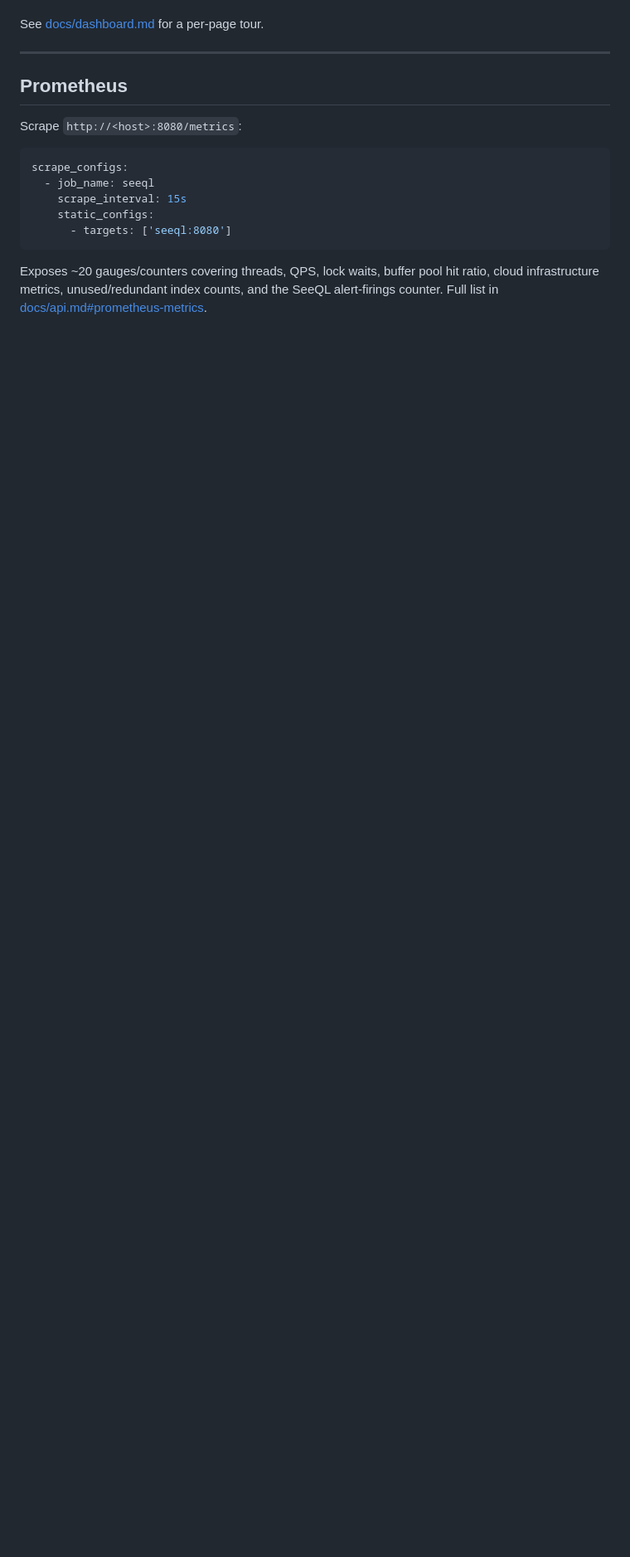
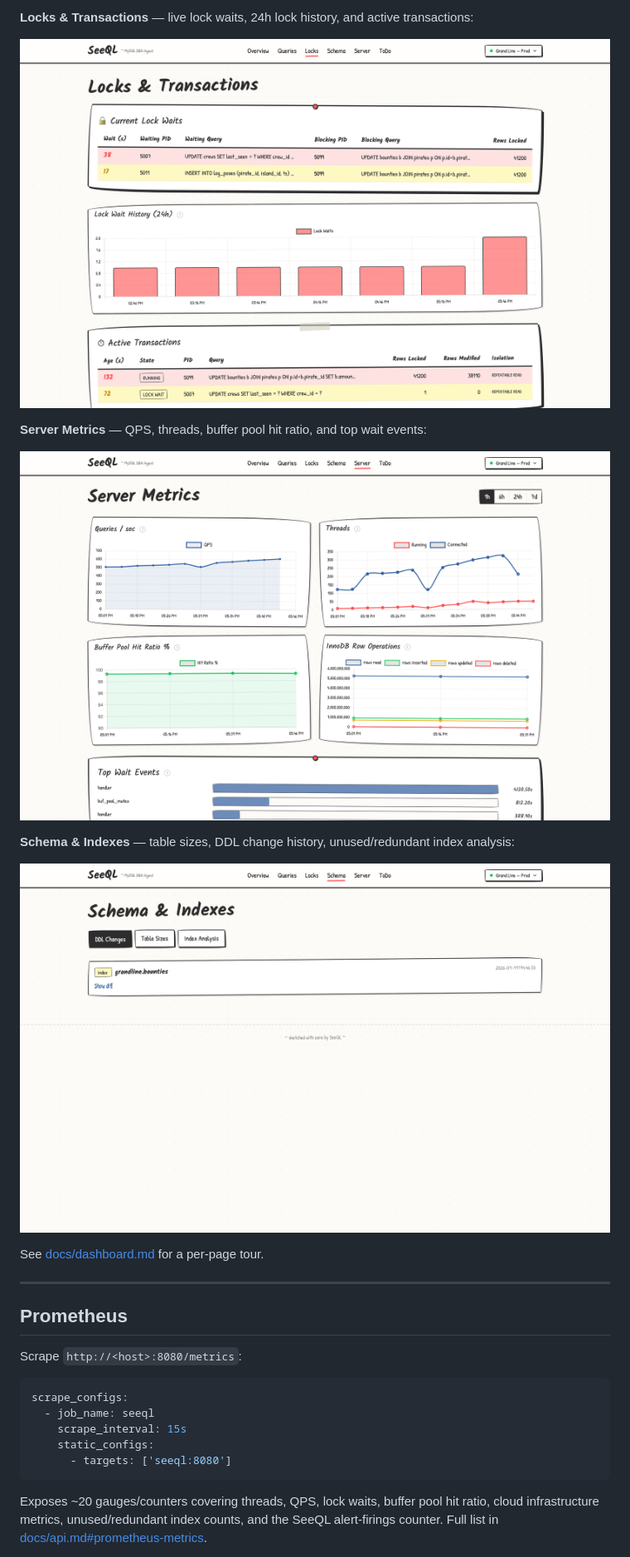
Before and after one commit to shubhankar-mohan/SeeQL, a Markdown page: README.md, the part around the change printed below. Shown: that part at 83% size. Drawn GitHub-style; pictures changed too: docs/screenshots/locks.png (added), docs/screenshots/schema.png (added), docs/screenshots/server.png (added); blank space fills up the shorter version.

Commit message:
docs: Grand Line demo screenshots in README + capture/eval scripts

```diff
--- a/README.md
+++ b/README.md
@@ -240,3 +257,15 @@ on auto-updating widgets.
+**Locks & Transactions** — live lock waits, 24h lock history, and active transactions:
+
+![Locks and Transactions page — current lock waits and active transactions](https://raw.githubusercontent.com/shubhankar-mohan/SeeQL/main/docs/screenshots/locks.png)
+
+**Server Metrics** — QPS, threads, buffer pool hit ratio, and top wait events:
+
+![Server Metrics page — QPS, threads, buffer pool hit ratio charts](https://raw.githubusercontent.com/shubhankar-mohan/SeeQL/main/docs/screenshots/server.png)
+
+**Schema & Indexes** — table sizes, DDL change history, unused/redundant index analysis:
+
+![Schema and Indexes page — table sizes with row counts and data/index MB](https://raw.githubusercontent.com/shubhankar-mohan/SeeQL/main/docs/screenshots/schema.png)
+
 See [docs/dashboard.md](docs/dashboard.md) for a per-page tour.
 
 ---
```
Also changed, not shown: other parts of README.md (+18 -1 lines), docs/screenshots/action-center.png (added), docs/screenshots/overview.png (added), docs/screenshots/queries.png (added), 2 other files.
